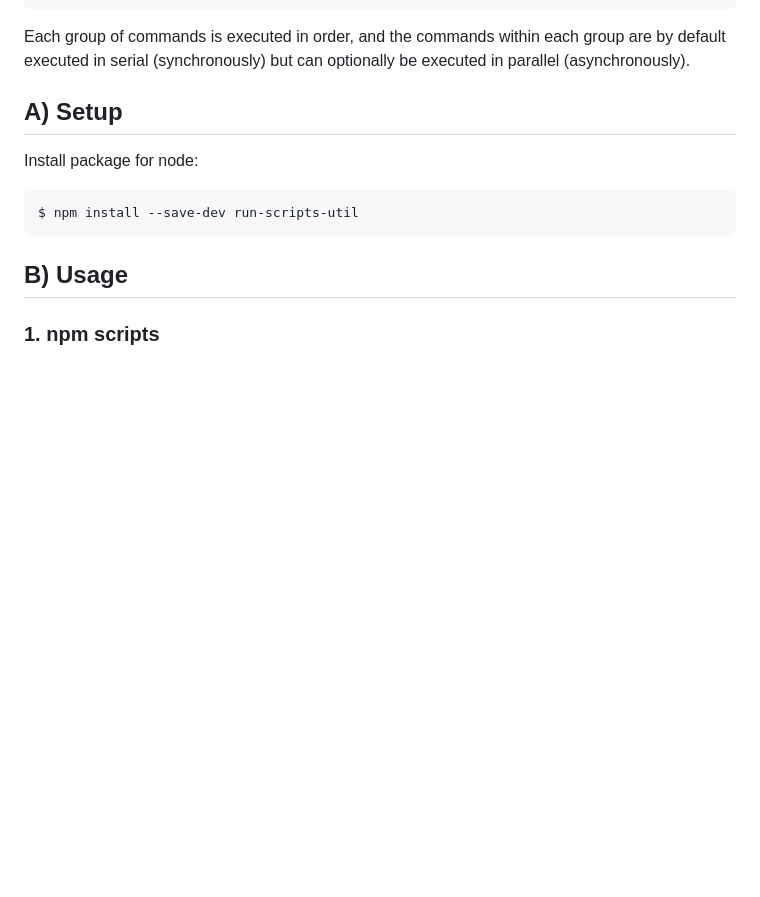
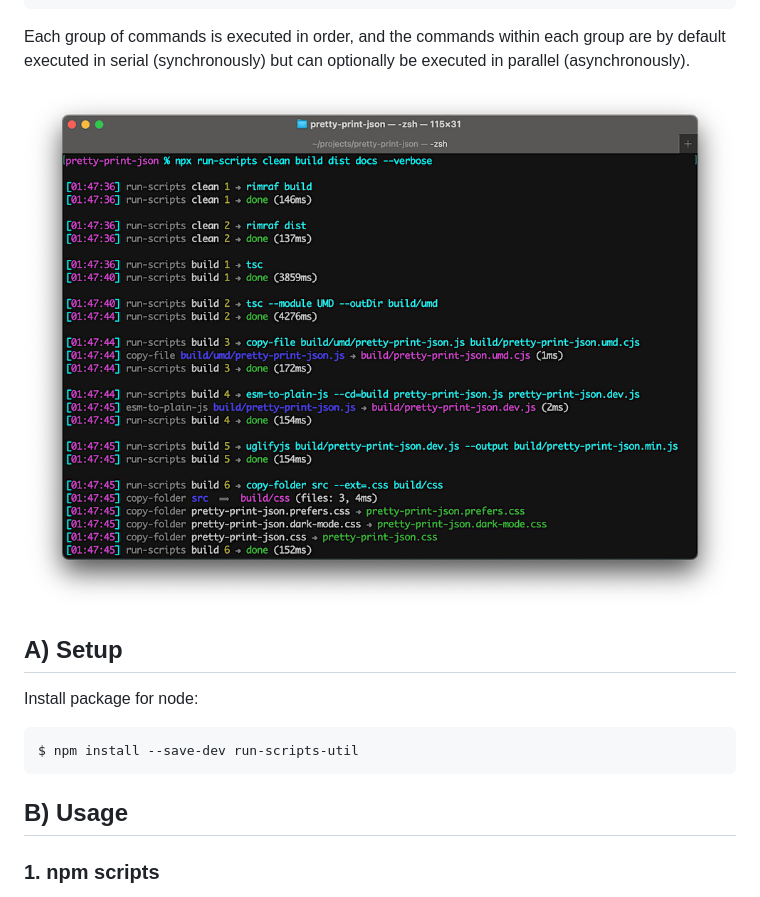
Before and after one commit to center-key/run-scripts-util, a Markdown page: README.md, the part around the change. Rendered like a GitHub page; pictures changed too: screenshot.png (added); blank space fills up the shorter version.

Commit message:
Add screenshot

````diff
--- a/README.md
+++ b/README.md
@@ -43,6 +43,8 @@ groups (arrays) of commands to execute.
 ```
 Each group of commands is executed in order, and the commands within each group are by default
 executed in serial (synchronously) but can optionally be executed in parallel (asynchronously).
+
+![screenshot](screenshot.png)
 
 ## A) Setup
 Install package for node:
````
Also changed, not shown: 2 other files.
